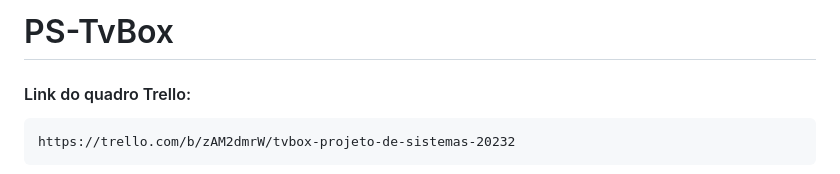
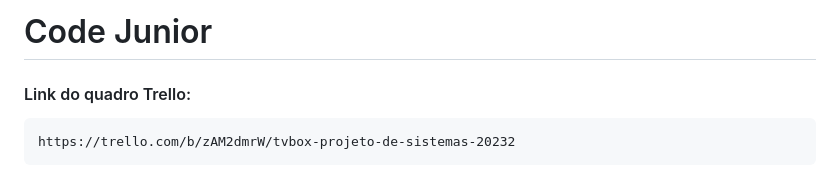
Before and after one commit to freitasanderson1/CodeJunior, a Markdown page: README.md, the part around the change. Rendered like a GitHub page.

````diff
--- a/README.md
+++ b/README.md
@@ -1,4 +1,4 @@
-# PS-TvBox
+# Code Junior
 
 #### Link do quadro Trello:
 ```
````
